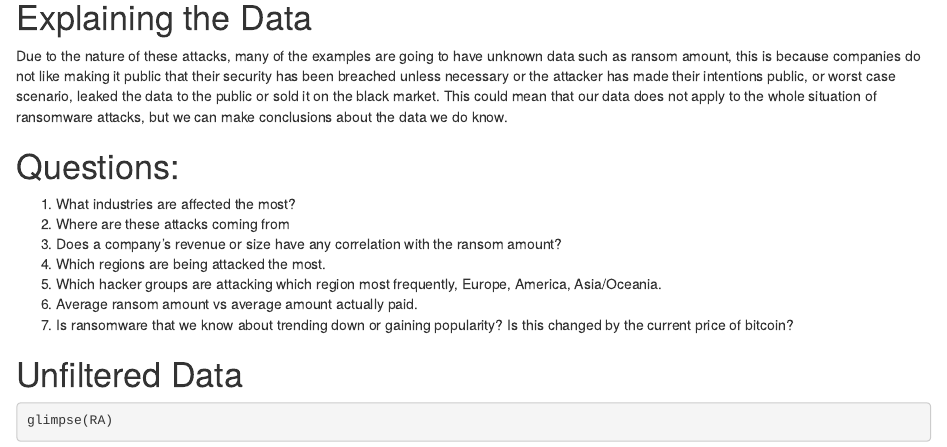
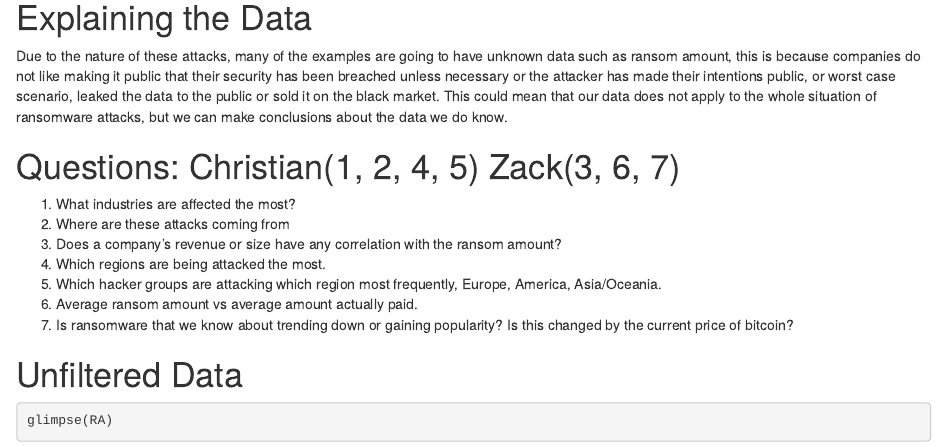
Before and after one commit to Data2401/final-project-fall-2024-video-game-hacks, an R Markdown document (RansomewareAnalysis.Rmd): the page in a window 1100 px wide, from 680 px down. The pictures show the output file RansomewareAnalysis.html that the author committed with the source, opened offline.

Commit message:
Questions Assighned

```diff
--- a/RansomewareAnalysis.Rmd
+++ b/RansomewareAnalysis.Rmd
@@ -22,7 +22,7 @@ Ransomware refers to a type of malware that locks a user out of their system and
 # Explaining the Data
 Due to the nature of these attacks, many of the examples are going to have unknown data such as ransom amount, this is because companies do not like making it public that their security has been breached unless necessary or the attacker has made their intentions public, or worst case scenario, leaked the data to the public or sold it on the black market. This could mean that our data does not apply to the whole situation of ransomware attacks, but we can make conclusions about the data we do know.
 
-# Questions:
+# Questions: Christian(1, 2, 4, 5) Zack(3, 6, 7)
 1. What industries are affected the most?
 2. Where are these attacks coming from
 3. Does a company's revenue or size have any correlation with the ransom amount?
```
Also changed, not shown: RansomewareAnalysis.html.
